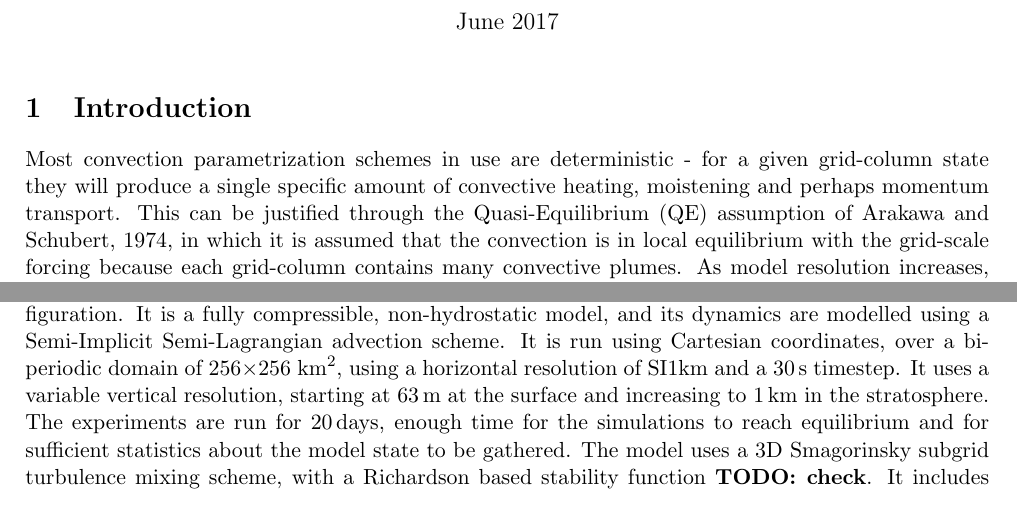
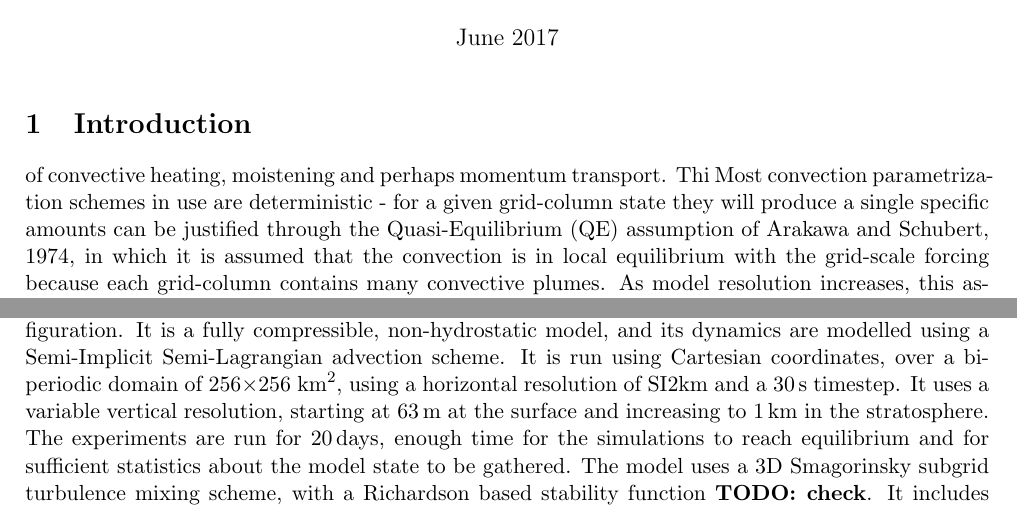
Before and after one commit to markmuetz/low_level_shear_experiments, a LaTeX document (main.tex): two parts of pages 1 and 2 of 12, joined at a grey line, cut so that both start at the same text. Compiled offline with pdfLaTeX.

Commit message:
Updates from ShareLaTeX

```diff
--- a/main.tex
+++ b/main.tex
@@ -27,8 +27,8 @@
 %    \item Motivation for how this work fits into larger picture of stochastic parametrization. Particularly the variability analysis.
 %    \item Mention: organization and momentum flux.
 %\end{itemize}
-
-Most convection parametrization schemes in use are deterministic - for a given grid-column state they will produce a single specific amount of convective heating, moistening and perhaps momentum transport. This can be justified through the Quasi-Equilibrium (QE) assumption of \cite{arakawa1974interaction}, in which it is assumed that the convection is in local equilibrium with the grid-scale forcing because each grid-column contains many convective plumes. As model resolution increases, this assumption will break down, as each grid-column contains fewer and fewer convective plumes. One way of modelling the parametrized convection in these circumstances is by using a statistical physics stochastic parametrization scheme \parencite{berner2017stochastic} - the magnitude of the subgrid convection is now determined by sampling from a Probability Distribution Function (PDF) instead of being uniquely determined by the grid-scale state.
+ of convective heating, moistening and perhaps momentum transport. Thi
+Most convection parametrization schemes in use are deterministic - for a given grid-column state they will produce a single specific amounts can be justified through the Quasi-Equilibrium (QE) assumption of \cite{arakawa1974interaction}, in which it is assumed that the convection is in local equilibrium with the grid-scale forcing because each grid-column contains many convective plumes. As model resolution increases, this assumption will break down, as each grid-column contains fewer and fewer convective plumes. One way of modelling the parametrized convection in these circumstances is by using a statistical physics stochastic parametrization scheme \parencite{berner2017stochastic} - the magnitude of the subgrid convection is now determined by sampling from a Probability Distribution Function (PDF) instead of being uniquely determined by the grid-scale state.
 
 Statistical stochastic parametrization schemes require a characterization of the subgrid variability of the convection. This can be done by using Cloud Resolving Models (CRMs) to verify the theoretical models of how the variability of the convection is distributed. In this study, we look at how the organization of deep convection affects the variability of the convection. In particular, we look at how squall lines consisting generated by deep vertical shear in the troposphere modify the distribution of convective mass flux.
 
```
Also changed, not shown: main.tex (2 more changed lines).
